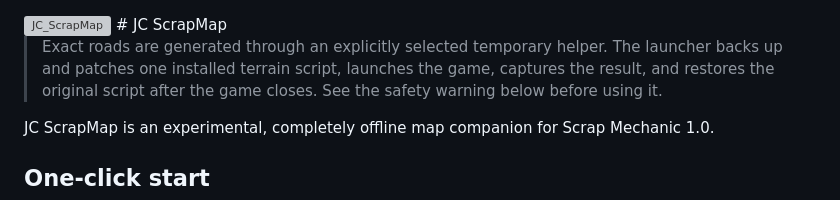
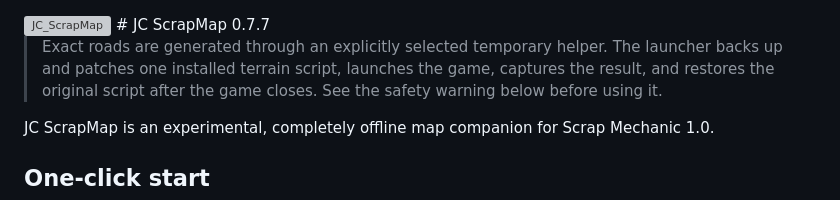
Before and after one commit to JCataclisma/JC_ScrapMap, a Markdown page: README.md, the part around the change. GitHub-like rendering; grey boxes are pictures that could not be loaded.

```diff
--- a/README.md
+++ b/README.md
@@ -1,5 +1,5 @@
 <img width="1912" height="885" alt="JC_ScrapMap" src="https://github.com/user-attachments/assets/cde27760-88af-4222-958e-acc9fbfe95fc" />
-# JC ScrapMap
+# JC ScrapMap 0.7.7
 
 > Exact roads are generated through an explicitly selected temporary helper.
 > The launcher backs up and patches one installed terrain script, launches the
```
